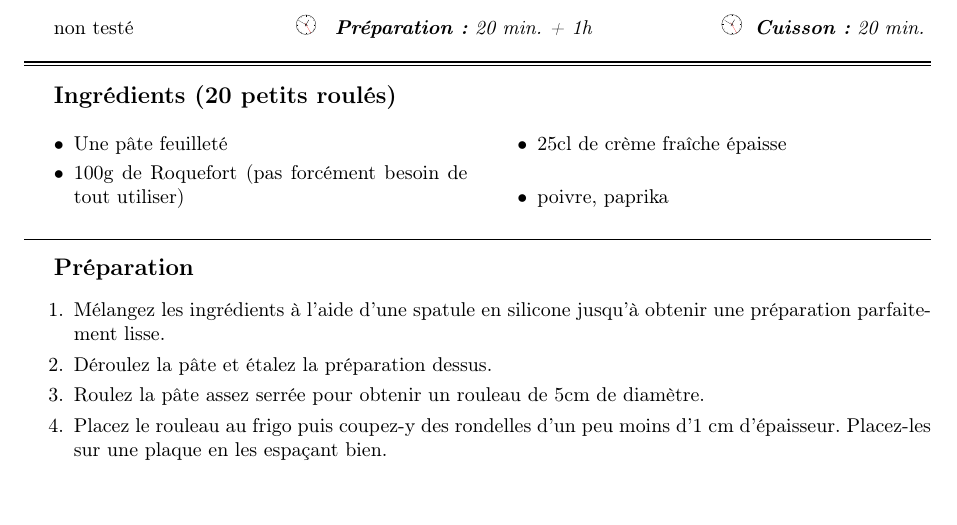
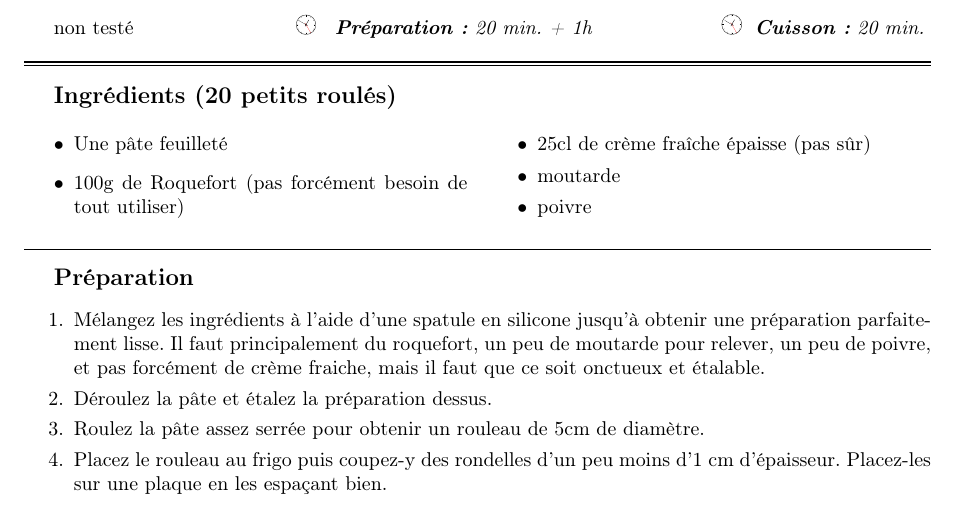
Before and after one commit to sanyaade-teachings/autiwa-tutorials, a LaTeX document (recettes/recettes.tex): part of page 77 of 111, cut so that both start at the same text. Compiled offline with pdfLaTeX.

Commit message:
recettes, minor

```diff
--- a/recettes/recettes.tex
+++ b/recettes/recettes.tex
@@ -263,12 +263,13 @@ On peut remplacer le vinaigre par du jus de citron.
 \begin{ingredients}[20 petits roulés]
 \ingredient Une pâte feuilleté
 \ingredient 100g de Roquefort (pas forcément besoin de tout utiliser)
-\ingredient 25cl de crème fraîche épaisse
-\ingredient poivre, paprika
+\ingredient 25cl de crème fraîche épaisse (pas sûr)
+\ingredient moutarde
+\ingredient poivre
 \end{ingredients}
 
 \begin{preparation}
-\etape Mélangez les ingrédients à l'aide d'une spatule en silicone jusqu'à obtenir une préparation parfaitement lisse.
+\etape Mélangez les ingrédients à l'aide d'une spatule en silicone jusqu'à obtenir une préparation parfaitement lisse. Il faut principalement du roquefort, un peu de moutarde pour relever, un peu de poivre, et pas forcément de crème fraiche, mais il faut que ce soit onctueux et étalable.
 \etape Déroulez la pâte et étalez la préparation dessus.
 \etape Roulez la pâte assez serrée pour obtenir un rouleau de 5cm de diamètre.
 \etape Placez le rouleau au frigo puis coupez-y des rondelles d'un peu moins d'1 cm d'épaisseur. Placez-les sur une plaque en les espaçant bien.
```
